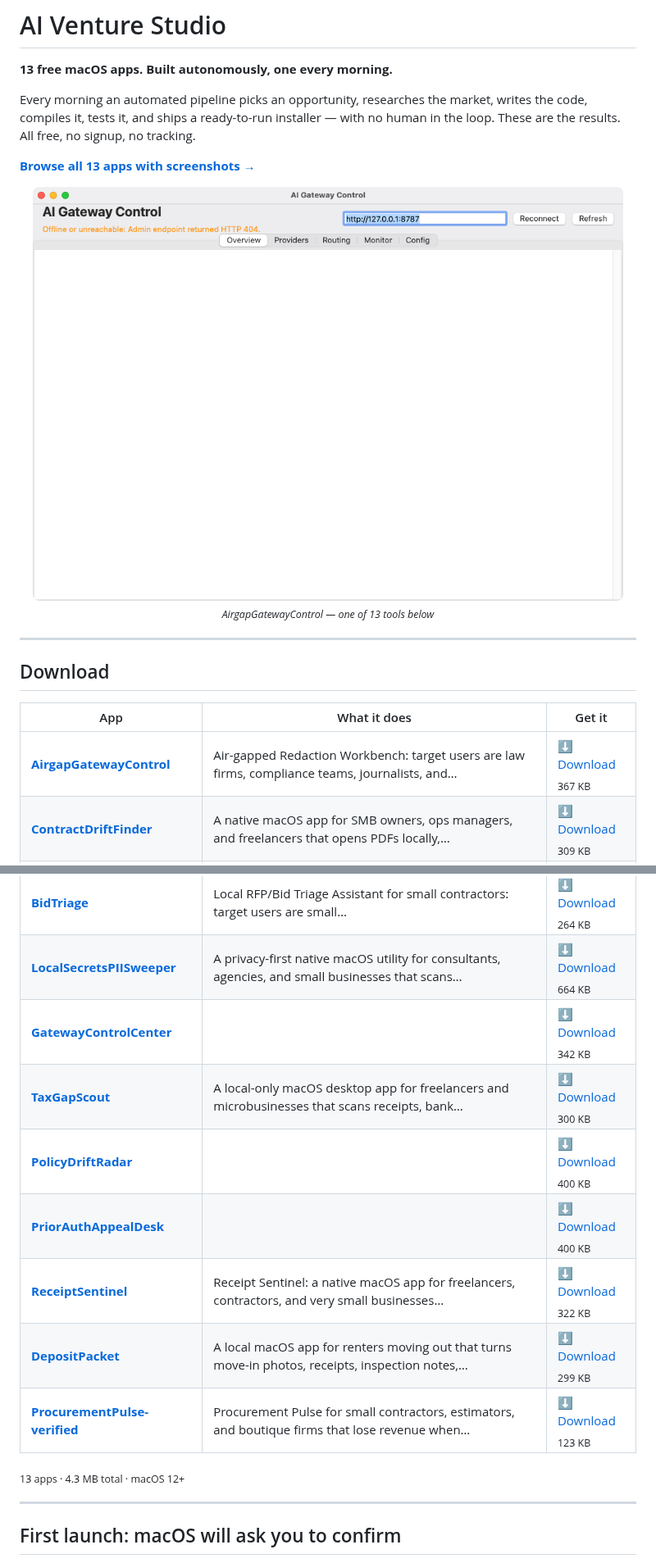
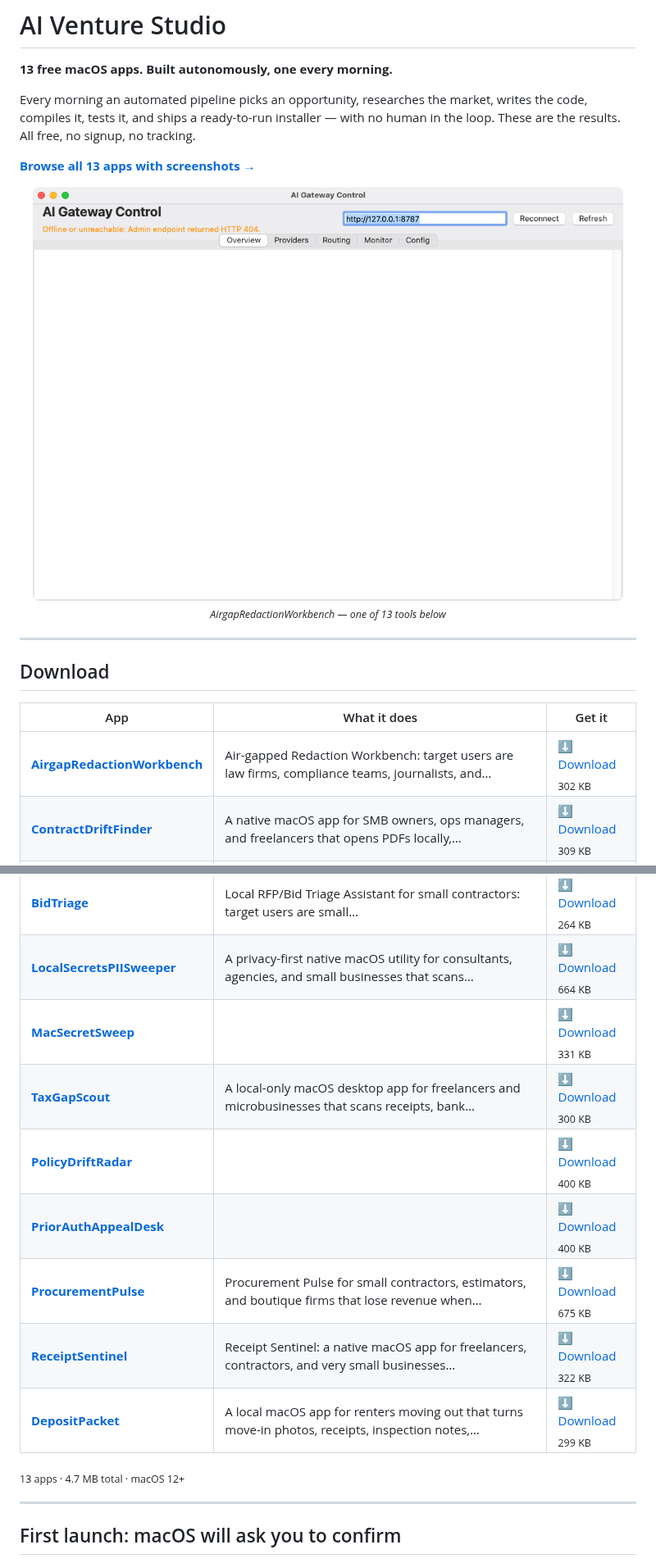
Before and after one commit to kdylan1010-alt/venture-studio-portfolio, a Markdown page: README.md, 2 parts joined by grey strips. Shown at 82% size. Rendered like a GitHub page.

Commit message:
Update landing page

```diff
--- a/README.md
+++ b/README.md
@@ -9,8 +9,8 @@ human in the loop. These are the results. All free, no signup, no tracking.
 [**Browse all 13 apps with screenshots →**](https://kdylan1010-alt.github.io/venture-studio-portfolio/)
 
 <p align="center">
-  <a href="https://kdylan1010-alt.github.io/venture-studio-portfolio/v/airgap-redaction-workbench.html"><img src="shots/airgap-redaction-workbench.png" width="720" alt="AirgapGatewayControl"></a>
-  <br><sub><i>AirgapGatewayControl — one of 13 tools below</i></sub>
+  <a href="https://kdylan1010-alt.github.io/venture-studio-portfolio/v/airgap-redaction-workbench.html"><img src="shots/airgap-redaction-workbench.png" width="720" alt="AirgapRedactionWorkbench"></a>
+  <br><sub><i>AirgapRedactionWorkbench — one of 13 tools below</i></sub>
 </p>
 
 ---
@@ -19,21 +19,21 @@ human in the loop. These are the results. All free, no signup, no tracking.
 
 | App | What it does | Get it |
 |---|---|---|
-| **[AirgapGatewayControl](https://kdylan1010-alt.github.io/venture-studio-portfolio/v/airgap-redaction-workbench.html)** | Air-gapped Redaction Workbench: target users are law firms, compliance teams, journalists, and… | [⬇ Download](https://github.com/kdylan1010-alt/venture-studio-portfolio/releases/download/airgap-redaction-workbench/AirgapGatewayControl.dmg) <br><sub>367 KB</sub> |
+| **[AirgapRedactionWorkbench](https://kdylan1010-alt.github.io/venture-studio-portfolio/v/airgap-redaction-workbench.html)** | Air-gapped Redaction Workbench: target users are law firms, compliance teams, journalists, and… | [⬇ Download](https://github.com/kdylan1010-alt/venture-studio-portfolio/releases/download/airgap-redaction-workbench/AirgapRedactionWorkbench.dmg) <br><sub>302 KB</sub> |
 | **[ContractDriftFinder](https://kdylan1010-alt.github.io/venture-studio-portfolio/v/contract-drift-finder.html)** | A native macOS app for SMB owners, ops managers, and freelancers that opens PDFs locally,… | [⬇ Download](https://github.com/kdylan1010-alt/venture-studio-portfolio/releases/download/contract-drift-finder/ContractDriftFinder.dmg) <br><sub>309 KB</sub> |
 | **[DownloadTriageAssistant](https://kdylan1010-alt.github.io/venture-studio-portfolio/v/download-triage-assistant.html)** | A native macOS desktop utility for security-conscious users, consultants, and IT admins that… | [⬇ Download](https://github.com/kdylan1010-alt/venture-studio-portfolio/releases/download/download-triage-assistant/DownloadTriageAssistant.dmg) <br><sub>293 KB</sub> |
 | **[EInvoiceWorkbench](https://kdylan1010-alt.github.io/venture-studio-portfolio/v/einvoice-workbench.html)** |  | [⬇ Download](https://github.com/kdylan1010-alt/venture-studio-portfolio/releases/download/einvoice-workbench/EInvoiceWorkbench.dmg) <br><sub>302 KB</sub> |
 | **[BidTriage](https://kdylan1010-alt.github.io/venture-studio-portfolio/v/local-rfp-triage.html)** | Local RFP/Bid Triage Assistant for small contractors: target users are small… | [⬇ Download](https://github.com/kdylan1010-alt/venture-studio-portfolio/releases/download/local-rfp-triage/BidTriage.dmg) <br><sub>264 KB</sub> |
 | **[LocalSecretsPIISweeper](https://kdylan1010-alt.github.io/venture-studio-portfolio/v/local-secrets-pii-sweeper.html)** | A privacy-first native macOS utility for consultants, agencies, and small businesses that scans… | [⬇ Download](https://github.com/kdylan1010-alt/venture-studio-portfolio/releases/download/local-secrets-pii-sweeper/LocalSecretsPIISweeper.dmg) <br><sub>664 KB</sub> |
-| **[GatewayControlCenter](https://kdylan1010-alt.github.io/venture-studio-portfolio/v/mac-secret-sweep.html)** |  | [⬇ Download](https://github.com/kdylan1010-alt/venture-studio-portfolio/releases/download/mac-secret-sweep/GatewayControlCenter.dmg) <br><sub>342 KB</sub> |
+| **[MacSecretSweep](https://kdylan1010-alt.github.io/venture-studio-portfolio/v/mac-secret-sweep.html)** |  | [⬇ Download](https://github.com/kdylan1010-alt/venture-studio-portfolio/releases/download/mac-secret-sweep/MacSecretSweep.dmg) <br><sub>331 KB</sub> |
 | **[TaxGapScout](https://kdylan1010-alt.github.io/venture-studio-portfolio/v/offline-tax-gap-scanner.html)** | A local-only macOS desktop app for freelancers and microbusinesses that scans receipts, bank… | [⬇ Download](https://github.com/kdylan1010-alt/venture-studio-portfolio/releases/download/offline-tax-gap-scanner/TaxGapScout.dmg) <br><sub>300 KB</sub> |
 | **[PolicyDriftRadar](https://kdylan1010-alt.github.io/venture-studio-portfolio/v/policy-drift-radar.html)** |  | [⬇ Download](https://github.com/kdylan1010-alt/venture-studio-portfolio/releases/download/policy-drift-radar/PolicyDriftRadar.dmg) <br><sub>400 KB</sub> |
 | **[PriorAuthAppealDesk](https://kdylan1010-alt.github.io/venture-studio-portfolio/v/prior-auth-appeal-desk.html)** |  | [⬇ Download](https://github.com/kdylan1010-alt/venture-studio-portfolio/releases/download/prior-auth-appeal-desk/PriorAuthAppealDesk.dmg) <br><sub>400 KB</sub> |
+| **[ProcurementPulse](https://kdylan1010-alt.github.io/venture-studio-portfolio/v/procurement-pulse-desktop.html)** | Procurement Pulse for small contractors, estimators, and boutique firms that lose revenue when… | [⬇ Download](https://github.com/kdylan1010-alt/venture-studio-portfolio/releases/download/procurement-pulse-desktop/ProcurementPulse.dmg) <br><sub>675 KB</sub> |
 | **[ReceiptSentinel](https://kdylan1010-alt.github.io/venture-studio-portfolio/v/receipt-sentinel.html)** | Receipt Sentinel: a native macOS app for freelancers, contractors, and very small businesses… | [⬇ Download](https://github.com/kdylan1010-alt/venture-studio-portfolio/releases/download/receipt-sentinel/ReceiptSentinel.dmg) <br><sub>322 KB</sub> |
 | **[DepositPacket](https://kdylan1010-alt.github.io/venture-studio-portfolio/v/tenant-deposit-dispute-packet.html)** | A local macOS app for renters moving out that turns move-in photos, receipts, inspection notes,… | [⬇ Download](https://github.com/kdylan1010-alt/venture-studio-portfolio/releases/download/tenant-deposit-dispute-packet/DepositPacket.dmg) <br><sub>299 KB</sub> |
-| **[ProcurementPulse-verified](https://kdylan1010-alt.github.io/venture-studio-portfolio/v/procurement-pulse-desktop.html)** | Procurement Pulse for small contractors, estimators, and boutique firms that lose revenue when… | [⬇ Download](https://github.com/kdylan1010-alt/venture-studio-portfolio/releases/download/procurement-pulse-desktop/ProcurementPulse-verified.dmg) <br><sub>123 KB</sub> |
 
-<sub>13 apps · 4.3 MB total · macOS 12+</sub>
+<sub>13 apps · 4.7 MB total · macOS 12+</sub>
 
 ---
 
```
